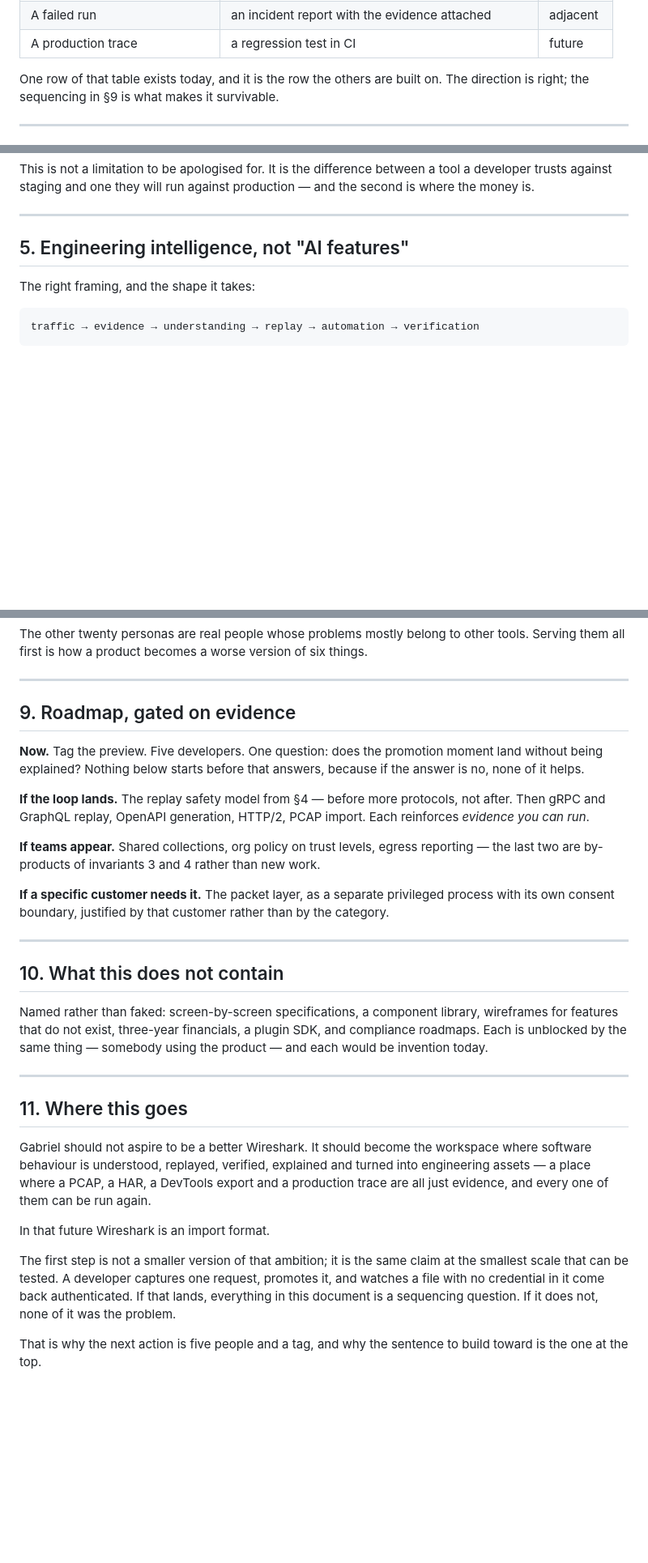
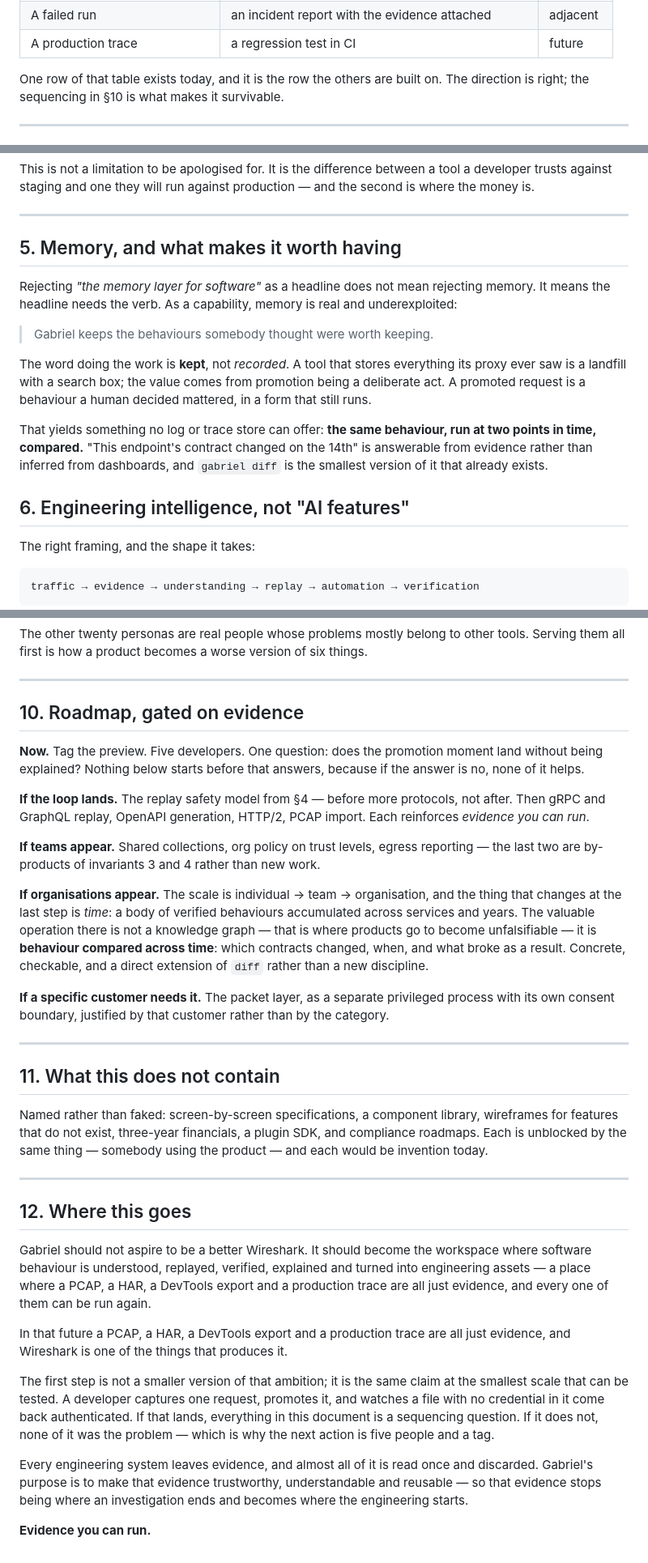
Before and after one commit to Alban-M/Gabrielbrowser, a Markdown page: docs/network-intelligence.md, 3 parts joined by grey strips. Shown at 81% size. Drawn GitHub-style; blank space fills up the shorter version.

```diff
--- a/docs/network-intelligence.md
+++ b/docs/network-intelligence.md
@@ -72,7 +98,7 @@ The platform statement, and the thing worth building toward:
 | A production trace | a regression test in CI | future |
 
 One row of that table exists today, and it is the row the others are built on.
-The direction is right; the sequencing in §9 is what makes it survivable.
+The direction is right; the sequencing in §10 is what makes it survivable.
 
 ---
 
@@ -123,7 +149,25 @@ production — and the second is where the money is.
 
 ---
 
-## 5. Engineering intelligence, not "AI features"
+## 5. Memory, and what makes it worth having
+
+Rejecting *"the memory layer for software"* as a headline does not mean
+rejecting memory. It means the headline needs the verb. As a capability, memory
+is real and underexploited:
+
+> Gabriel keeps the behaviours somebody thought were worth keeping.
+
+The word doing the work is **kept**, not *recorded*. A tool that stores
+everything its proxy ever saw is a landfill with a search box; the value comes
+from promotion being a deliberate act. A promoted request is a behaviour a human
+decided mattered, in a form that still runs.
+
+That yields something no log or trace store can offer: **the same behaviour, run
+at two points in time, compared.** "This endpoint's contract changed on the
+14th" is answerable from evidence rather than inferred from dashboards, and
+`gabriel diff` is the smallest version of it that already exists.
+
+## 6. Engineering intelligence, not "AI features"
 
 The right framing, and the shape it takes:
 
@@ -218,7 +262,7 @@ things.
 
 ---
 
-## 9. Roadmap, gated on evidence
+## 10. Roadmap, gated on evidence
 
 **Now.** Tag the preview. Five developers. One question: does the promotion
 moment land without being explained? Nothing below starts before that answers,
@@ -232,13 +276,21 @@ import. Each reinforces *evidence you can run*.
 reporting — the last two are by-products of invariants 3 and 4 rather than new
 work.
 
+**If organisations appear.** The scale is individual → team → organisation, and
+the thing that changes at the last step is *time*: a body of verified behaviours
+accumulated across services and years. The valuable operation there is not a
+knowledge graph — that is where products go to become unfalsifiable — it is
+**behaviour compared across time**: which contracts changed, when, and what
+broke as a result. Concrete, checkable, and a direct extension of `diff` rather
+than a new discipline.
+
 **If a specific customer needs it.** The packet layer, as a separate privileged
 process with its own consent boundary, justified by that customer rather than by
 the category.
 
 ---
 
-## 10. What this does not contain
+## 11. What this does not contain
 
 Named rather than faked: screen-by-screen specifications, a component library,
 wireframes for features that do not exist, three-year financials, a plugin SDK,
@@ -247,7 +299,7 @@ the product — and each would be invention today.
 
 ---
 
-## 11. Where this goes
+## 12. Where this goes
 
 Gabriel should not aspire to be a better Wireshark. It should become the
 workspace where software behaviour is understood, replayed, verified, explained
@@ -255,13 +307,19 @@ and turned into engineering assets — a place where a PCAP, a HAR, a DevTools
 export and a production trace are all just evidence, and every one of them can
 be run again.
 
-In that future Wireshark is an import format.
+In that future a PCAP, a HAR, a DevTools export and a production trace are all
+just evidence, and Wireshark is one of the things that produces it.
 
 The first step is not a smaller version of that ambition; it is the same claim
 at the smallest scale that can be tested. A developer captures one request,
 promotes it, and watches a file with no credential in it come back
 authenticated. If that lands, everything in this document is a sequencing
-question. If it does not, none of it was the problem.
+question. If it does not, none of it was the problem — which is why the next
+action is five people and a tag.
 
-That is why the next action is five people and a tag, and why the sentence to
-build toward is the one at the top.
+Every engineering system leaves evidence, and almost all of it is read once and
+discarded. Gabriel's purpose is to make that evidence trustworthy,
+understandable and reusable — so that evidence stops being where an
+investigation ends and becomes where the engineering starts.
+
+**Evidence you can run.**
```
Also changed, not shown: other parts of docs/network-intelligence.md (+44 -18 lines).
